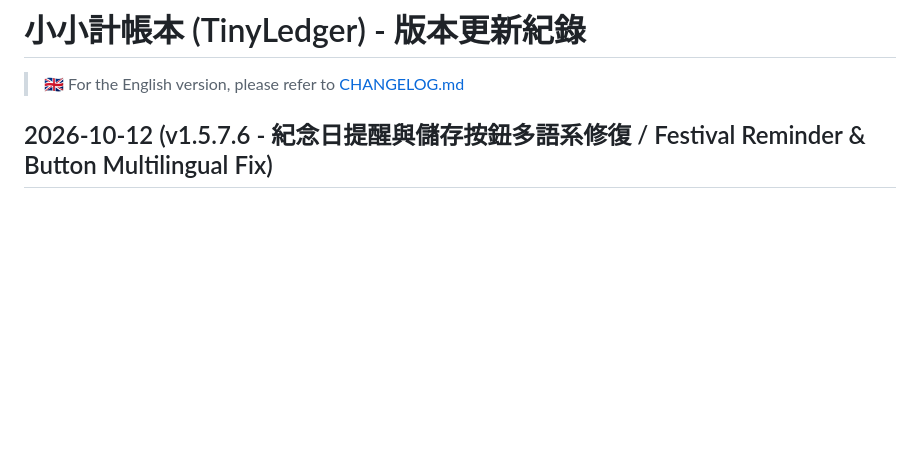
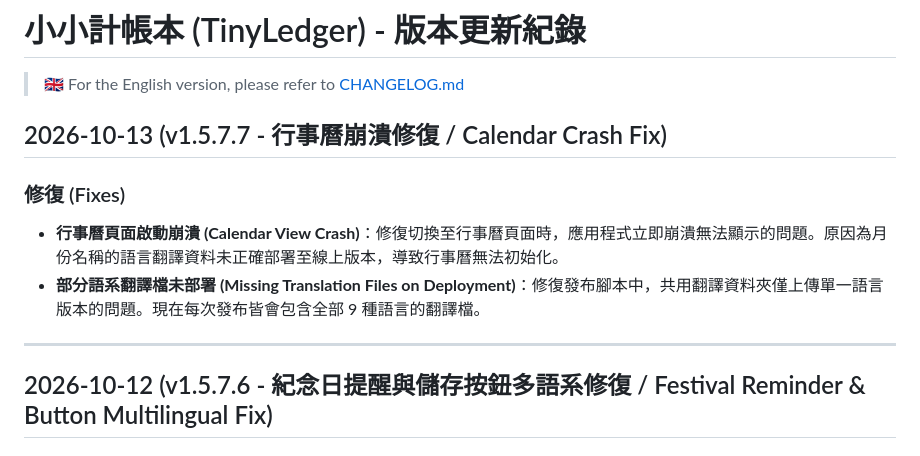
Before and after one commit to SSWorld72/TinyLedger, a Markdown page: CHANGELOG.zh-TW.md, the part around the change. GitHub-like rendering; blank space fills up the shorter version.

Commit message:
Calendar Crash Fix

```diff
--- a/CHANGELOG.zh-TW.md
+++ b/CHANGELOG.zh-TW.md
@@ -1,6 +1,13 @@
 # 小小計帳本 (TinyLedger) - 版本更新紀錄
 
 > 🇬🇧 For the English version, please refer to [CHANGELOG.md](CHANGELOG.md)
+
+## 2026-10-13 (v1.5.7.7 - 行事曆崩潰修復 / Calendar Crash Fix)
+### 修復 (Fixes)
+- **行事曆頁面啟動崩潰 (Calendar View Crash)**：修復切換至行事曆頁面時，應用程式立即崩潰無法顯示的問題。原因為月份名稱的語言翻譯資料未正確部署至線上版本，導致行事曆無法初始化。
+- **部分語系翻譯檔未部署 (Missing Translation Files on Deployment)**：修復發布腳本中，共用翻譯資料夾僅上傳單一語言版本的問題。現在每次發布皆會包含全部 9 種語言的翻譯檔。
+
+---
 
 ## 2026-10-12 (v1.5.7.6 - 紀念日提醒與儲存按鈕多語系修復 / Festival Reminder & Button Multilingual Fix)
 ### 修復 (Fixes)
```
Also changed, not shown: CHANGELOG.md (+7 -0 lines).
